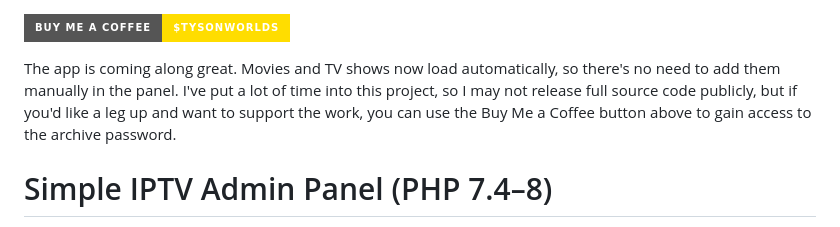
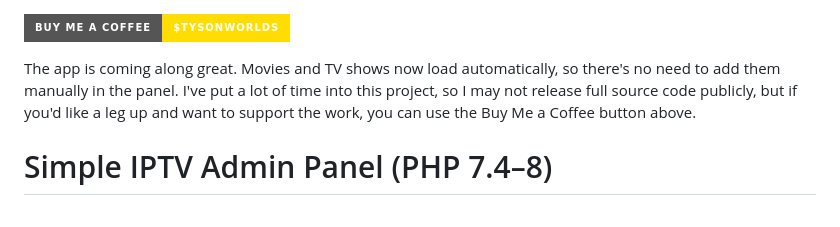
Before and after one commit to helloman37/xtreamcodes, a Markdown page: README.md, the part around the change. Drawn GitHub-style; badges without logos.

Commit message:
Update README to remove archive password reference
Removed mention of archive password access from README.

```diff
--- a/README.md
+++ b/README.md
@@ -1,6 +1,6 @@
 [![Buy Me A Coffee](https://img.shields.io/badge/Buy%20Me%20A%20Coffee-%24tysonworlds-ffdd00?style=for-the-badge&logo=buy-me-a-coffee&logoColor=black)](https://cash.app/$tysonworlds)
 
-The app is coming along great. Movies and TV shows now load automatically, so there's no need to add them manually in the panel. I've put a lot of time into this project, so I may not release full source code publicly, but if you'd like a leg up and want to support the work, you can use the Buy Me a Coffee button above to gain access to the archive password.
+The app is coming along great. Movies and TV shows now load automatically, so there's no need to add them manually in the panel. I've put a lot of time into this project, so I may not release full source code publicly, but if you'd like a leg up and want to support the work, you can use the Buy Me a Coffee button above.
 
 # Simple IPTV Admin Panel (PHP 7.4–8)
 (Keep in mind, player_api is screwed. The app I mention? Works. Will be released once finished. ENJOY!!!!)
```
